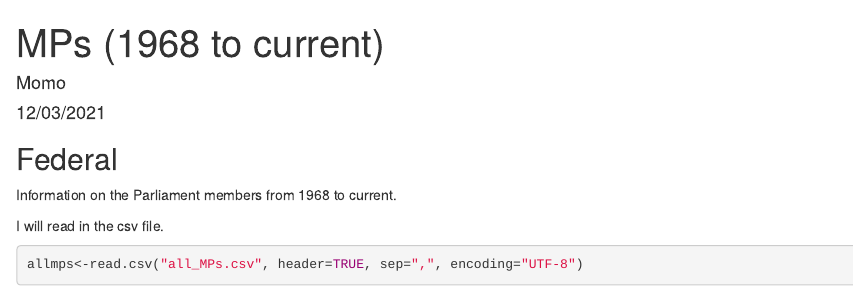
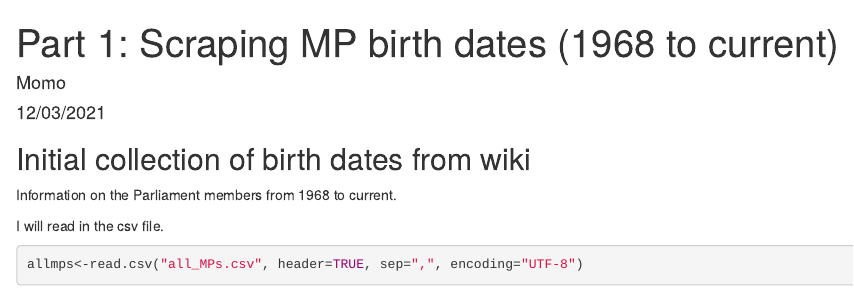
Before and after one commit to ychan287/Prj_FML, an R Markdown document (MPs_from1968.Rmd): the page in a window 1100 px wide, from its top. Rendered offline with R 4.5, knitr and Pandoc, with nearby package versions; some code elsewhere in the file could not run offline.

Commit message:
Changed file title

````diff
--- a/MPs_from1968.Rmd
+++ b/MPs_from1968.Rmd
@@ -1,5 +1,5 @@
 ---
-title: "MPs (1968 to current)"
+title: "Part 1: Scraping MP birth dates (1968 to current)"
 author: "Momo"
 date: "12/03/2021"
 output: html_document
@@ -9,7 +9,7 @@ output: html_document
 knitr::opts_chunk$set(echo = TRUE)
 ```
 
-## Federal
+## Initial collection of birth dates from wiki
 
 Information on the Parliament members from 1968 to current.
 
````
